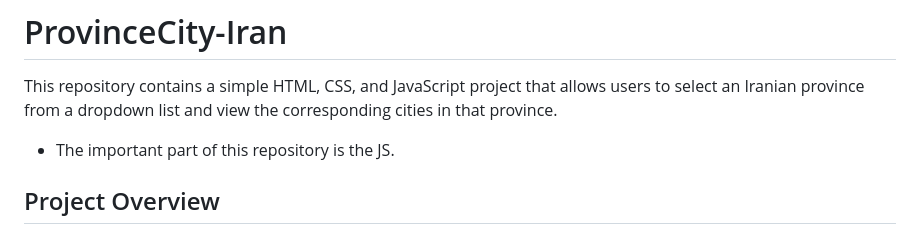
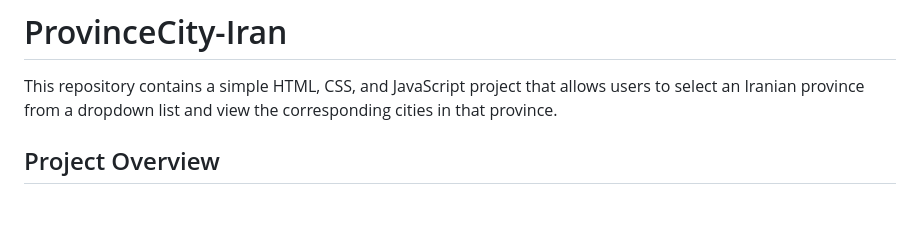
Before and after one commit to Bardia-AA/ProvinceCity-Iran, a Markdown page: README.md, the part around the change. Drawn GitHub-style; blank space fills up the shorter version.

```diff
--- a/README.md
+++ b/README.md
@@ -2,7 +2,6 @@
 # ProvinceCity-Iran
 
 This repository contains a simple HTML, CSS, and JavaScript project that allows users to select an Iranian province from a dropdown list and view the corresponding cities in that province.
-- The important part of this repository is the JS.
 
 ## Project Overview
 
```
